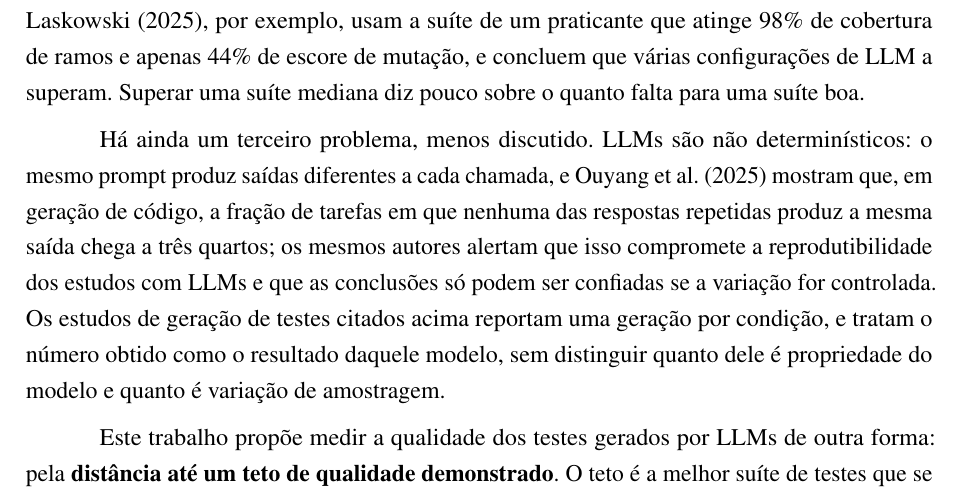
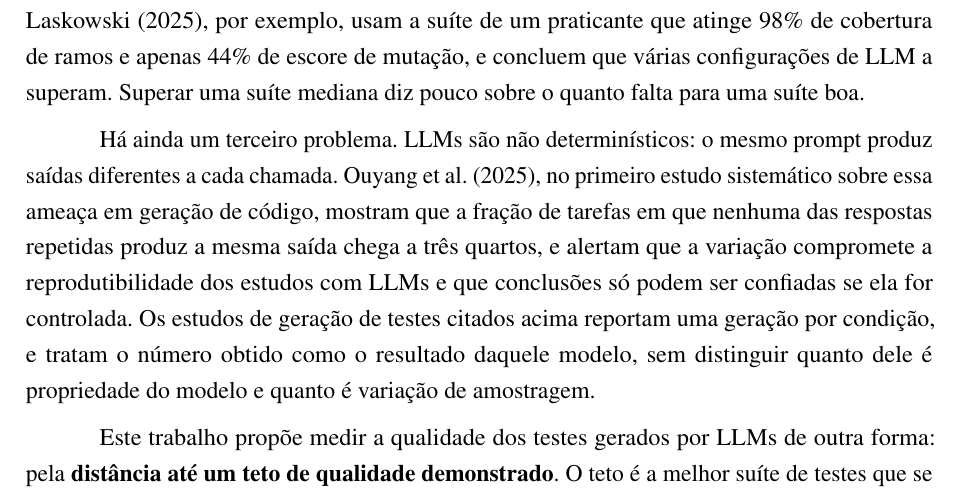
Before and after one commit to vitorklock/unijui-are-ai-tests-better-validator, a LaTeX thesis (tcc/main.tex, which reads tcc/capitulos/01-introducao.tex): part of page 12 of 33, cut so that both start at the same text. Compiled offline with pdfLaTeX.

Commit message:
Introdução: não determinismo atribuído a Ouyang et al., sem juízo próprio
Co-Authored-By: Claude Fable 5.1 <noreply@anthropic.com>
Claude-Session: https://claude.ai/code/session_01SSKa3qRv5Kohfp2vGMu1NC

```diff
--- a/tcc/capitulos/01-introducao.tex
+++ b/tcc/capitulos/01-introducao.tex
@@ -8,7 +8,7 @@ Assistentes de programação baseados em modelos de linguagem de grande porte (L
 
  A literatura sobre geração de testes com LLMs cresceu depressa, mas a forma de medir a qualidade do que é gerado ainda é frágil em dois pontos. O primeiro é a métrica: ao propor o \textit{benchmark} TestGenEval, \citeonline{jain2025testgeneval} observam que os \textit{benchmarks} de geração de testes reportam taxa de aprovação, poucos reportam cobertura e nenhum reportava escore de mutação, e a cobertura, quando reportada, é um indicador fraco da capacidade de detectar defeitos \cite{inozemtseva2014}: uma suíte pode executar todas as linhas e não falhar quando a lógica muda, porque suas asserções são frouxas. O segundo é a linha de base: quando há comparação, ela é feita contra testes escritos por humanos tomados como referência, sem que a qualidade dessa referência seja ela própria objeto de medição. \citeonline{walczak2025}, por exemplo, usam a suíte de um praticante que atinge 98\% de cobertura de ramos e apenas 44\% de escore de mutação, e concluem que várias configurações de LLM a superam. Superar uma suíte mediana diz pouco sobre o quanto falta para uma suíte boa.
 
-Há ainda um terceiro problema, menos discutido. LLMs são não determinísticos: o mesmo prompt produz saídas diferentes a cada chamada, e \citeonline{ouyang2025} mostram que, em geração de código, a fração de tarefas em que nenhuma das respostas repetidas produz a mesma saída chega a três quartos; os mesmos autores alertam que isso compromete a reprodutibilidade dos estudos com LLMs e que as conclusões só podem ser confiadas se a variação for controlada. Os estudos de geração de testes citados acima reportam uma geração por condição, e tratam o número obtido como o resultado daquele modelo, sem distinguir quanto dele é propriedade do modelo e quanto é variação de amostragem.
+Há ainda um terceiro problema. LLMs são não determinísticos: o mesmo prompt produz saídas diferentes a cada chamada. \citeonline{ouyang2025}, no primeiro estudo sistemático sobre essa ameaça em geração de código, mostram que a fração de tarefas em que nenhuma das respostas repetidas produz a mesma saída chega a três quartos, e alertam que a variação compromete a reprodutibilidade dos estudos com LLMs e que conclusões só podem ser confiadas se ela for controlada. Os estudos de geração de testes citados acima reportam uma geração por condição, e tratam o número obtido como o resultado daquele modelo, sem distinguir quanto dele é propriedade do modelo e quanto é variação de amostragem.
 
 Este trabalho propõe medir a qualidade dos testes gerados por LLMs de outra forma: pela \textbf{distância até um teto de qualidade demonstrado}. O teto é a melhor suíte de testes que se consegue construir para o código-alvo usando todos os recursos disponíveis (um desenvolvedor experiente, a melhor LLM disponível e ferramentas de análise de mutação e de \textit{smells}), iterando até que o escore de mutação sature e cada mutante sobrevivente tenha prova de equivalência. Contra esse teto, medimos suítes geradas de forma autônoma por três LLMs atuais, em duas condições de prompt, com cinco gerações independentes por condição. A qualidade é medida em três dimensões: cobertura (linhas e ramos), poder de detecção de defeitos (escore de mutação, lido como \textit{recall}, e precisão, lida a partir dos testes que falham sobre o código correto) e manutenibilidade (densidade de \textit{test smells}).
 
```
Also changed, not shown: tcc/main.pdf.
